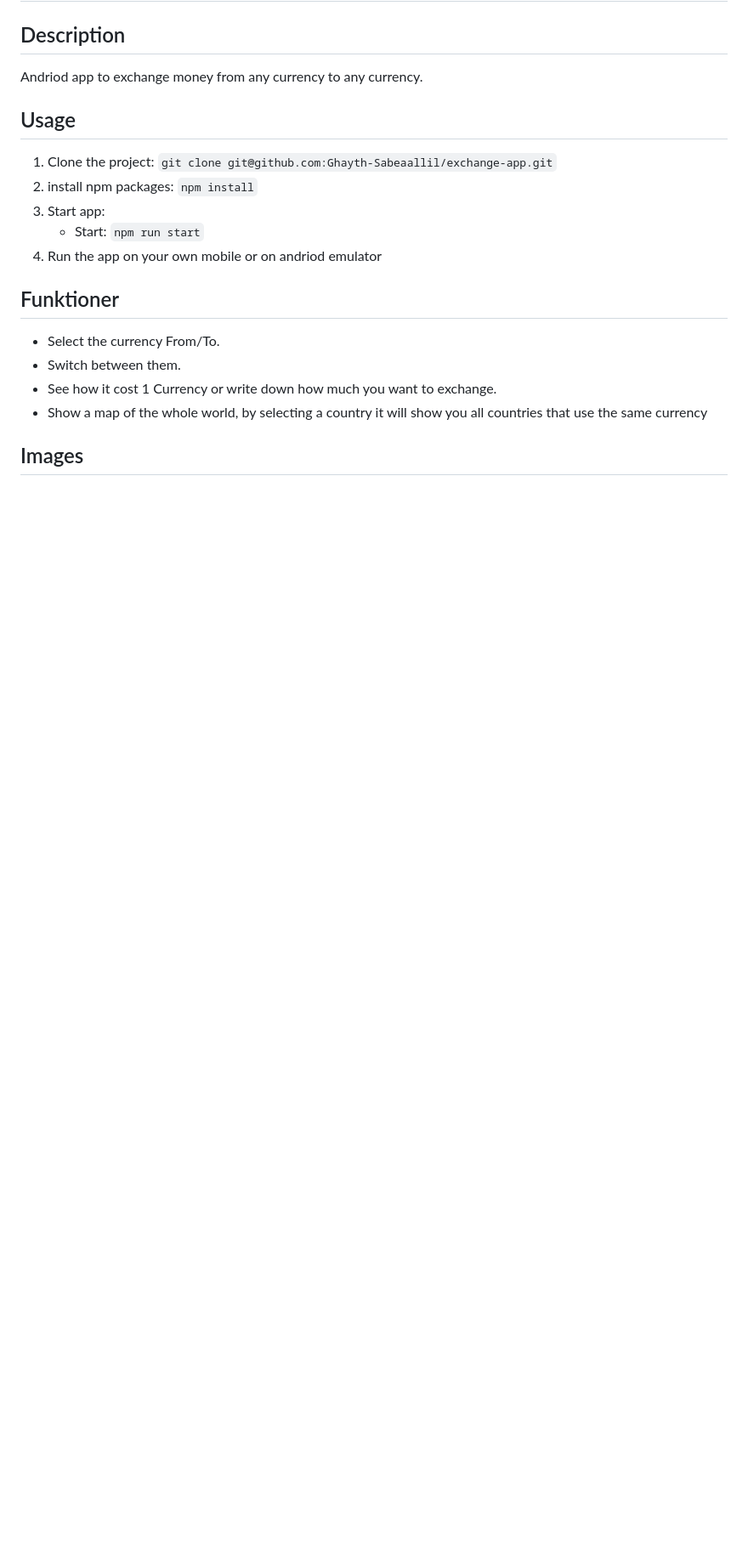
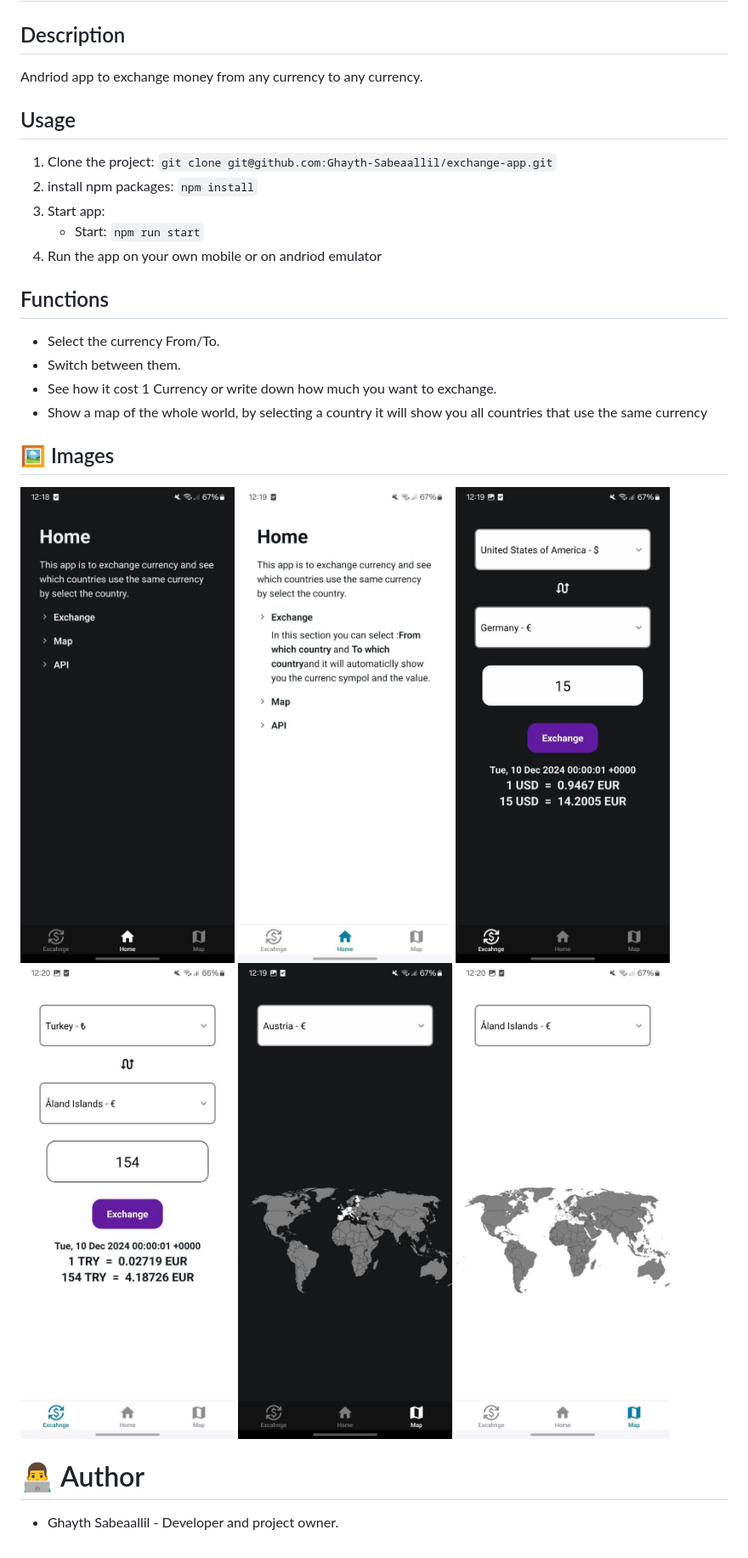
Before and after one commit to Ghayth-Sabeaallil/exchange, a Markdown page: README.md, the part around one of its changes. Shown at 85% size. Drawn GitHub-style; pictures changed too: assets/images/exchangeDark.jpg (added), assets/images/exgchageLight.jpg (added), assets/images/homeDark.jpg (added); blank space fills up the shorter version.

Commit message:
add images

```diff
--- a/README.md
+++ b/README.md
@@ -12,11 +12,22 @@ Andriod app to exchange money from any currency to any currency.
    - Start: `npm run start`
 4. Run the app on your own mobile or on andriod emulator
 
-## Funktioner
+## Functions
 
 - Select the currency From/To.
 - Switch between them.
 - See how it cost 1 Currency or write down how much you want to exchange.
 - Show a map of the whole world, by selecting a country it will show you all countries that use the same currency
 
-## Images
+## 🖼️ Images
+
+![Home Dark](assets/images/homeDark.jpg "Home Dark")
+![Home Light](assets/images/homeLight.jpg "Home Light")
+![Excahnge Dark](assets/images/exchangeDark.jpg "Excahnge Dark")
+![Excahnge Light](assets/images/exgchageLight.jpg "Exchange Light")
+![Map Dark](assets/images/mapDark.jpg "Map Dark")
+![Map Light](assets/images/mapLight.jpg "Map Light")
+
+# 👨‍💻 Author
+
+- Ghayth Sabeaallil - Developer and project owner.
```
Also changed, not shown: other parts of README.md (+1 -1 lines).
